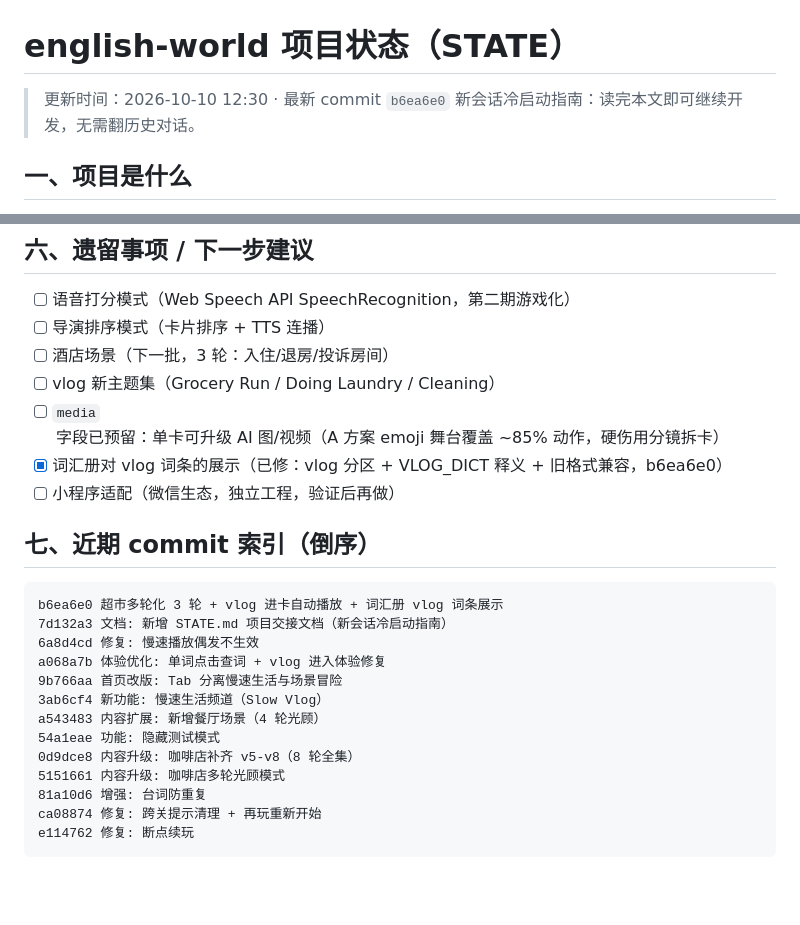
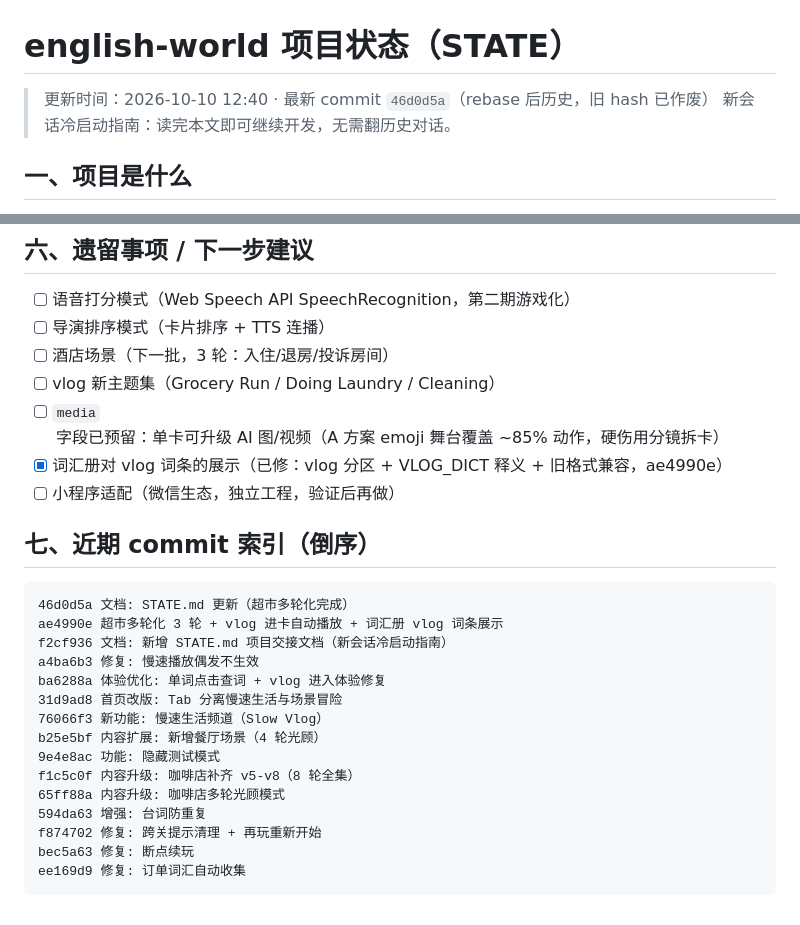
Before and after one commit to bigbensworld/english-world, a Markdown page: STATE.md, 2 parts joined by grey strips. Rendered like a GitHub page; blank space fills up the shorter version.

Commit message:
文档: STATE.md commit 索引同步 rebase 后 hash

````diff
--- a/STATE.md
+++ b/STATE.md
@@ -1,6 +1,6 @@
 # english-world 项目状态（STATE）
 
-> 更新时间：2026-10-10 12:30 · 最新 commit `b6ea6e0`
+> 更新时间：2026-10-10 12:40 · 最新 commit `46d0d5a`（rebase 后历史，旧 hash 已作废）
 > 新会话冷启动指南：读完本文即可继续开发，无需翻历史对话。
 
 ## 一、项目是什么
@@ -94,23 +94,25 @@ env -u http_proxy -u https_proxy -u HTTP_PROXY -u HTTPS_PROXY -u ALL_PROXY -u al
 - [ ] 酒店场景（下一批，3 轮：入住/退房/投诉房间）
 - [ ] vlog 新主题集（Grocery Run / Doing Laundry / Cleaning）
 - [ ] `media` 字段已预留：单卡可升级 AI 图/视频（A 方案 emoji 舞台覆盖 ~85% 动作，硬伤用分镜拆卡）
-- [x] 词汇册对 vlog 词条的展示（已修：vlog 分区 + VLOG_DICT 释义 + 旧格式兼容，b6ea6e0）
+- [x] 词汇册对 vlog 词条的展示（已修：vlog 分区 + VLOG_DICT 释义 + 旧格式兼容，ae4990e）
 - [ ] 小程序适配（微信生态，独立工程，验证后再做）
 
 ## 七、近期 commit 索引（倒序）
 
 ```
-b6ea6e0 超市多轮化 3 轮 + vlog 进卡自动播放 + 词汇册 vlog 词条展示
-7d132a3 文档: 新增 STATE.md 项目交接文档（新会话冷启动指南）
-6a8d4cd 修复: 慢速播放偶发不生效
-a068a7b 体验优化: 单词点击查词 + vlog 进入体验修复
-9b766aa 首页改版: Tab 分离慢速生活与场景冒险
-3ab6cf4 新功能: 慢速生活频道（Slow Vlog）
-a543483 内容扩展: 新增餐厅场景（4 轮光顾）
-54a1eae 功能: 隐藏测试模式
-0d9dce8 内容升级: 咖啡店补齐 v5-v8（8 轮全集）
-5151661 内容升级: 咖啡店多轮光顾模式
-81a10d6 增强: 台词防重复
-ca08874 修复: 跨关提示清理 + 再玩重新开始
-e114762 修复: 断点续玩
+46d0d5a 文档: STATE.md 更新（超市多轮化完成）
+ae4990e 超市多轮化 3 轮 + vlog 进卡自动播放 + 词汇册 vlog 词条展示
+f2cf936 文档: 新增 STATE.md 项目交接文档（新会话冷启动指南）
+a4ba6b3 修复: 慢速播放偶发不生效
+ba6288a 体验优化: 单词点击查词 + vlog 进入体验修复
+31d9ad8 首页改版: Tab 分离慢速生活与场景冒险
+76066f3 新功能: 慢速生活频道（Slow Vlog）
+b25e5bf 内容扩展: 新增餐厅场景（4 轮光顾）
+9e4e8ac 功能: 隐藏测试模式
+f1c5c0f 内容升级: 咖啡店补齐 v5-v8（8 轮全集）
+65ff88a 内容升级: 咖啡店多轮光顾模式
+594da63 增强: 台词防重复
+f874702 修复: 跨关提示清理 + 再玩重新开始
+bec5a63 修复: 断点续玩
+ee169d9 修复: 订单词汇自动收集
 ```
````
